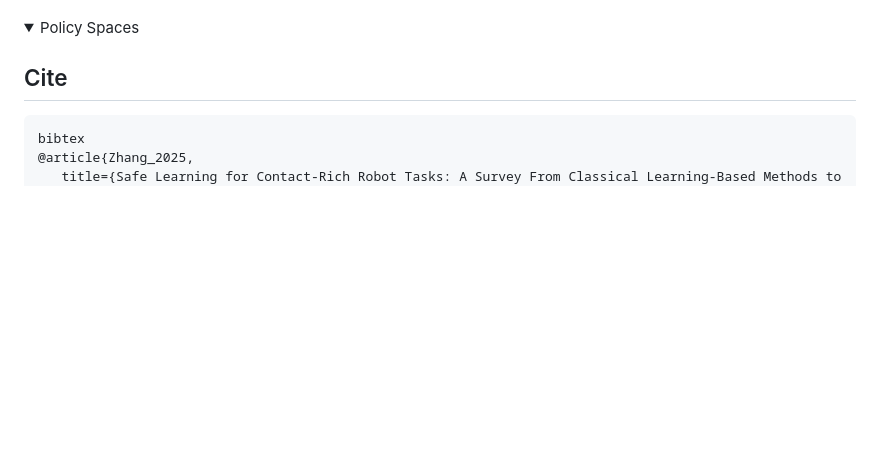
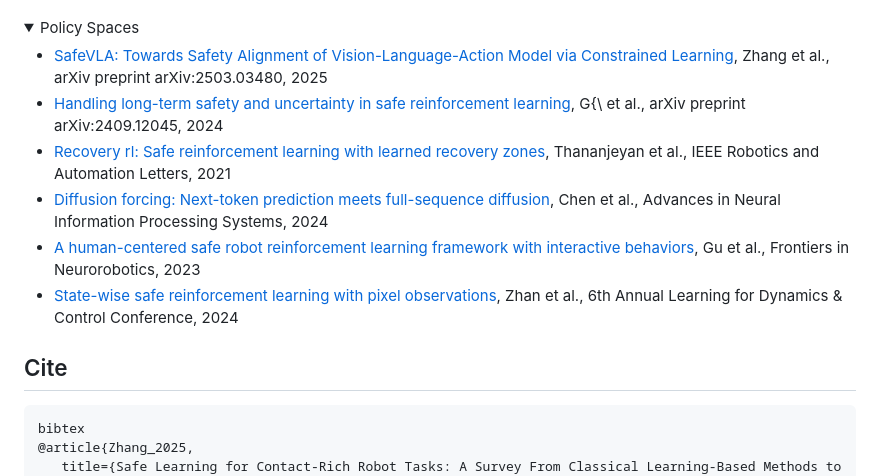
Before and after one commit to jack-sherman01/Awesome-Learning4Safe-Contact-rich-tasks, a Markdown page: README.md, the part around the change. GitHub-like rendering; blank space fills up the shorter version.

Commit message:
add policy space

```diff
--- a/README.md
+++ b/README.md
@@ -741,6 +741,13 @@ Learning-based methods here typically involve adaptive impedance control, learni
 
 <details open>
 <summary>Policy Spaces</summary>
+
+- [SafeVLA: Towards Safety Alignment of Vision-Language-Action Model via Constrained Learning](https://arxiv.org/abs/2503.03480), Zhang et al., arXiv preprint arXiv:2503.03480, 2025
+- [Handling long-term safety and uncertainty in safe reinforcement learning](https://arxiv.org/abs/2409.12045), G{\ et al., arXiv preprint arXiv:2409.12045, 2024
+- [Recovery rl: Safe reinforcement learning with learned recovery zones](https://ieeexplore.ieee.org/document/9392290), Thananjeyan et al., IEEE Robotics and Automation Letters, 2021
+- [Diffusion forcing: Next-token prediction meets full-sequence diffusion](https://proceedings.neurips.cc/paper_files/paper/2024/hash/2aee1c4159e48407d68fe16ae8e6e49e-Abstract-Conference.html), Chen et al., Advances in Neural Information Processing Systems, 2024
+- [A human-centered safe robot reinforcement learning framework with interactive behaviors](https://www.frontiersin.org/journals/neurorobotics/articles/10.3389/fnbot.2023.1280341), Gu et al., Frontiers in Neurorobotics, 2023
+- [State-wise safe reinforcement learning with pixel observations](https://proceedings.mlr.press/v242/zhan24a.html), Zhan et al., 6th Annual Learning for Dynamics \& Control Conference, 2024
 </details>
 
 ## Cite
```
